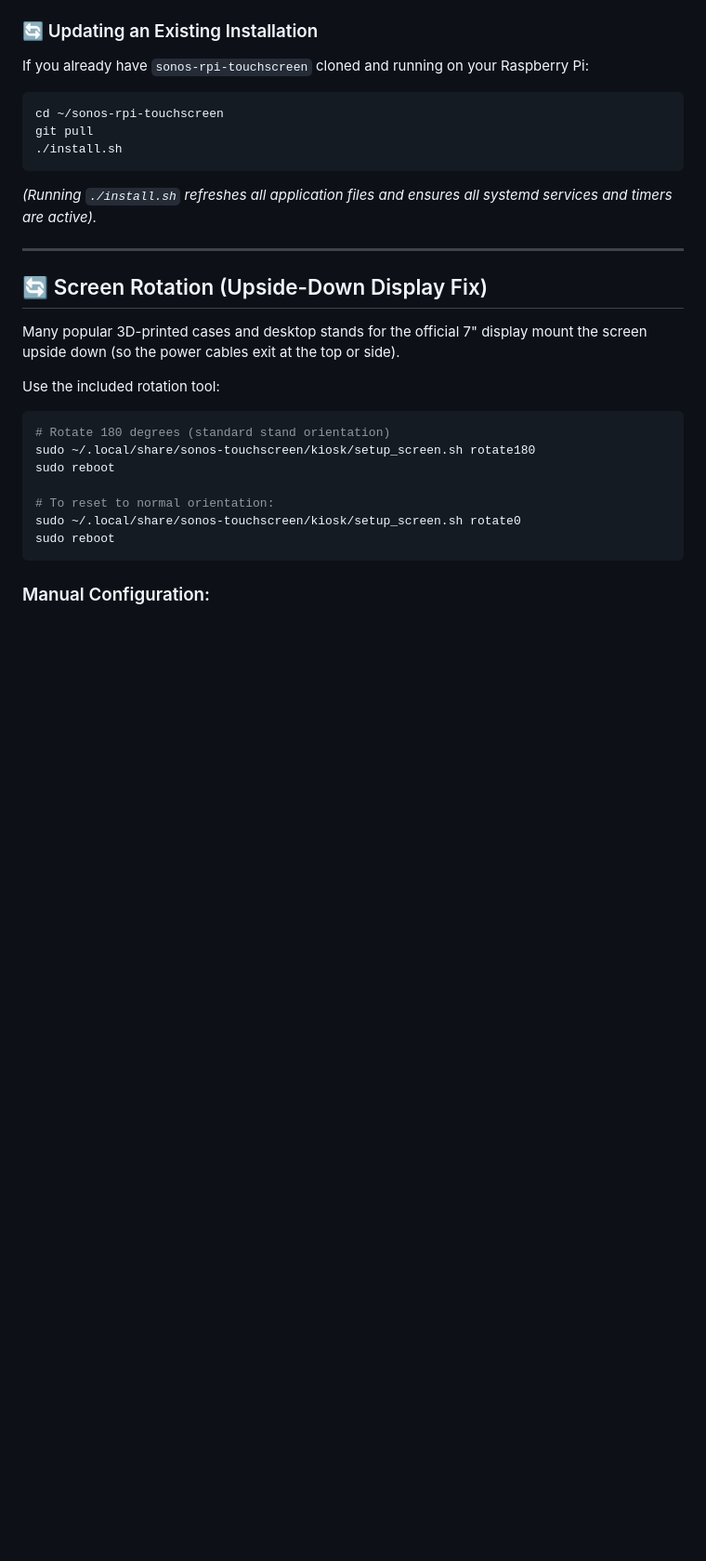
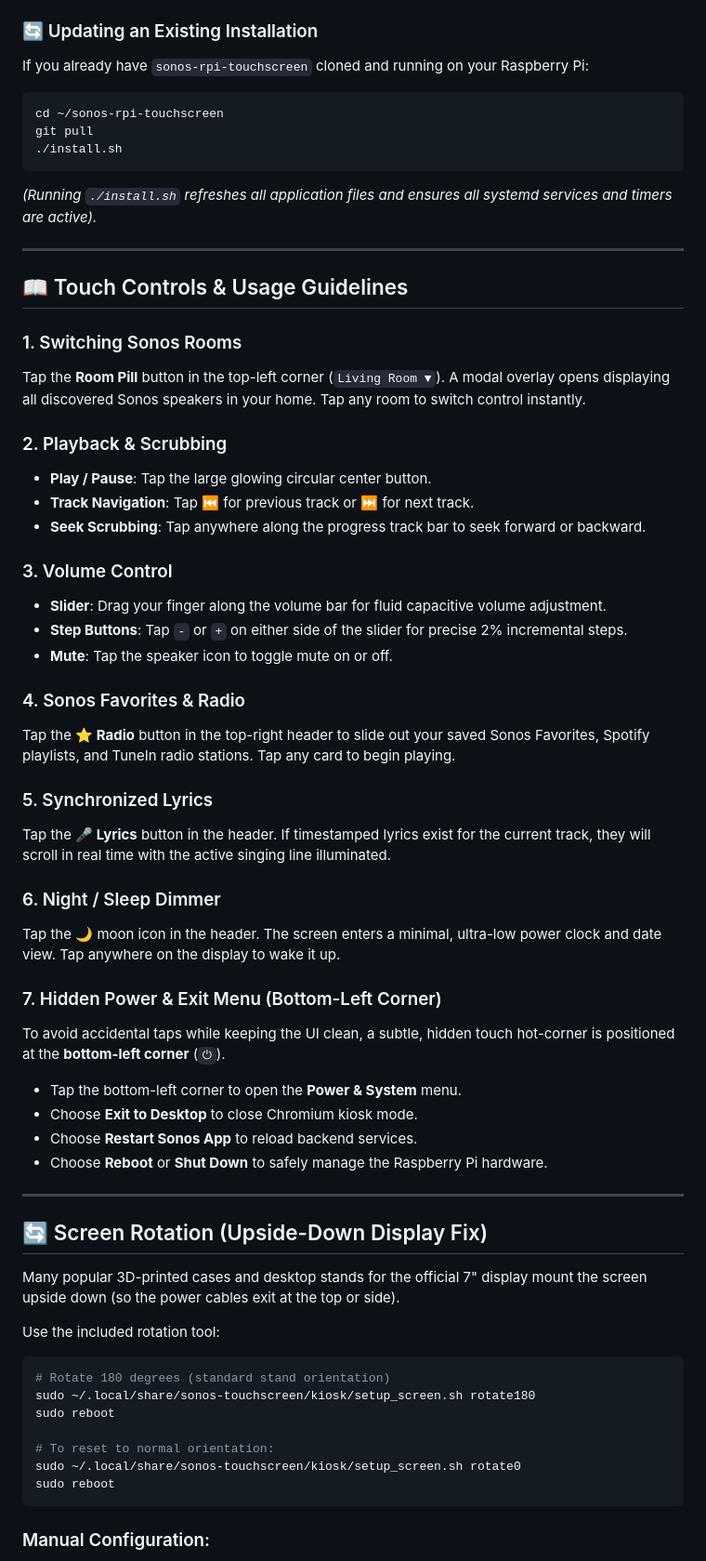
Before and after one commit to handykpist/sonos-for-linux, a Markdown page: rpi-touchscreen/README.md, the part around one of its changes. Shown at 93% size. Drawn GitHub-style; blank space fills up the shorter version.

```diff
--- a/rpi-touchscreen/README.md
+++ b/rpi-touchscreen/README.md
@@ -92,6 +109,39 @@ git pull
 
 ---
 
+## 📖 Touch Controls & Usage Guidelines
+
+### 1. Switching Sonos Rooms
+Tap the **Room Pill** button in the top-left corner (`Living Room ▼`). A modal overlay opens displaying all discovered Sonos speakers in your home. Tap any room to switch control instantly.
+
+### 2. Playback & Scrubbing
+- **Play / Pause**: Tap the large glowing circular center button.
+- **Track Navigation**: Tap **⏮** for previous track or **⏭** for next track.
+- **Seek Scrubbing**: Tap anywhere along the progress track bar to seek forward or backward.
+
+### 3. Volume Control
+- **Slider**: Drag your finger along the volume bar for fluid capacitive volume adjustment.
+- **Step Buttons**: Tap `-` or `+` on either side of the slider for precise 2% incremental steps.
+- **Mute**: Tap the speaker icon to toggle mute on or off.
+
+### 4. Sonos Favorites & Radio
+Tap the **⭐ Radio** button in the top-right header to slide out your saved Sonos Favorites, Spotify playlists, and TuneIn radio stations. Tap any card to begin playing.
+
+### 5. Synchronized Lyrics
+Tap the **🎤 Lyrics** button in the header. If timestamped lyrics exist for the current track, they will scroll in real time with the active singing line illuminated.
+
+### 6. Night / Sleep Dimmer
+Tap the **🌙** moon icon in the header. The screen enters a minimal, ultra-low power clock and date view. Tap anywhere on the display to wake it up.
+
+### 7. Hidden Power & Exit Menu (Bottom-Left Corner)
+To avoid accidental taps while keeping the UI clean, a subtle, hidden touch hot-corner is positioned at the **bottom-left corner** (`⏻`).
+- Tap the bottom-left corner to open the **Power & System** menu.
+- Choose **Exit to Desktop** to close Chromium kiosk mode.
+- Choose **Restart Sonos App** to reload backend services.
+- Choose **Reboot** or **Shut Down** to safely manage the Raspberry Pi hardware.
+
+---
+
 ## 🔄 Screen Rotation (Upside-Down Display Fix)
 
 Many popular 3D-printed cases and desktop stands for the official 7" display mount the screen upside down (so the power cables exit at the top or side).
```
Also changed, not shown: other parts of rpi-touchscreen/README.md (+20 -3 lines), rpi-touchscreen/docs/screenshots/favorites_drawer.png (added), rpi-touchscreen/docs/screenshots/lyrics_mode.png (added), rpi-touchscreen/docs/screenshots/main_player.png (added), rpi-touchscreen/docs/screenshots/power_system_menu.png (added).
